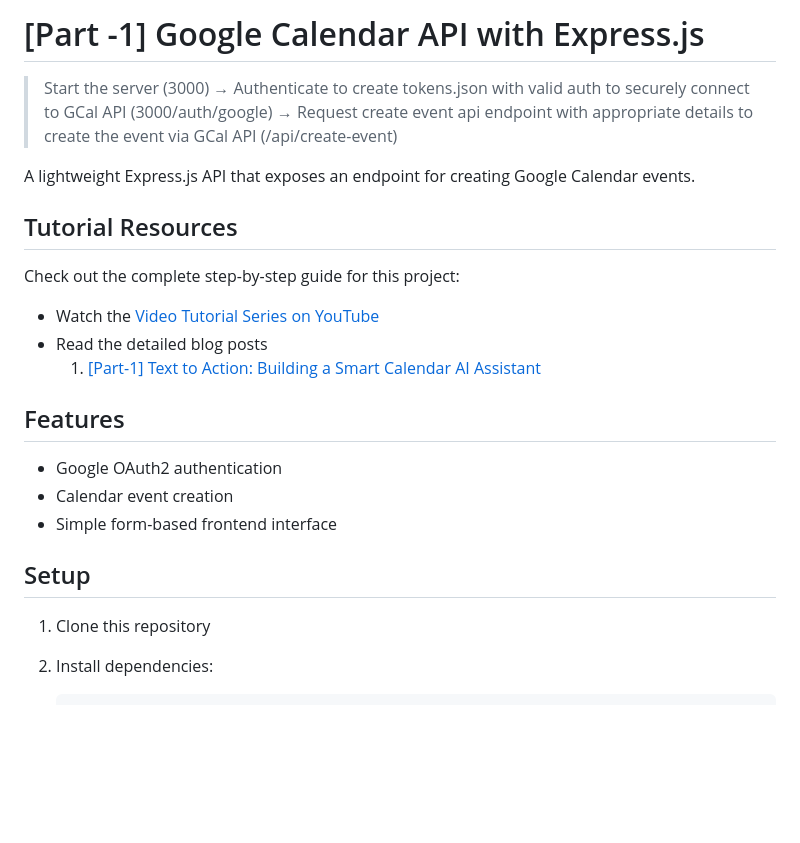
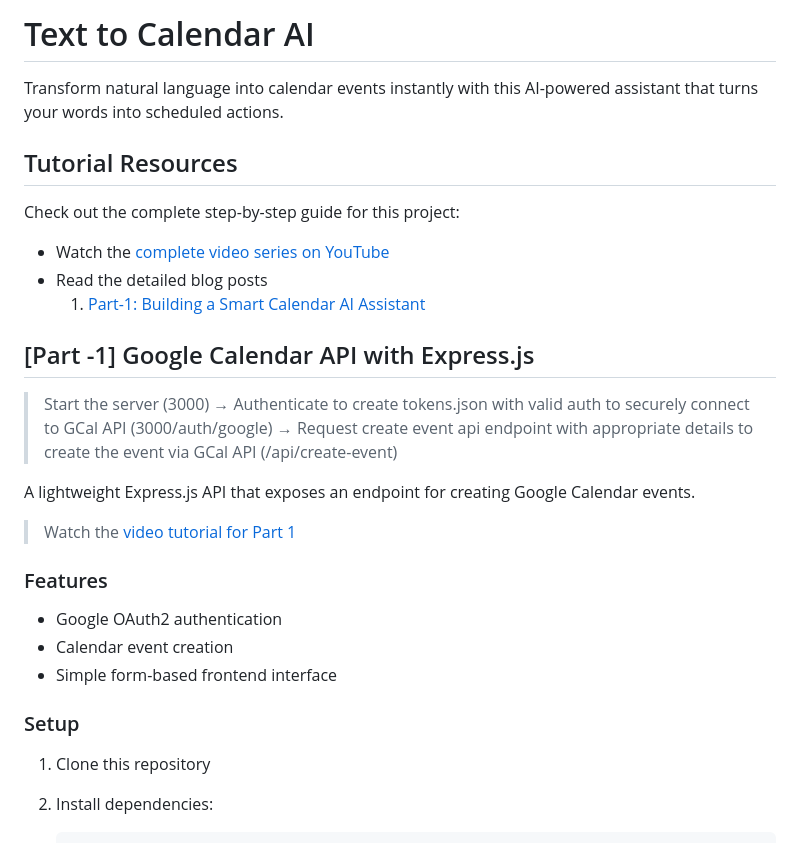
Before and after one commit to vivekVells/text-to-calendar, a Markdown page: README.md, the part around one of its changes. GitHub-like rendering; blank space fills up the shorter version.

Commit message:
docs: Updatd the docs with tutorial links

```diff
--- a/README.md
+++ b/README.md
@@ -1,24 +1,30 @@
-# [Part -1] Google Calendar API with Express.js
+# Text to Calendar AI
+
+Transform natural language into calendar events instantly with this AI-powered assistant that turns your words into scheduled actions.
+
+## Tutorial Resources
+
+Check out the complete step-by-step guide for this project:
+
+- Watch the [complete video series on YouTube](https://www.youtube.com/watch?v=AB3i7E0hzEk&list=PL7qSPQlgOO9LA10Dn6sj3kEO9E6j8SpdS)
+- Read the detailed blog posts
+  1. [Part-1: Building a Smart Calendar AI Assistant](https://medium.com/@vivekvells/build-a-google-calendar-api-with-express-js-7f9955caeb88)
+
+## [Part -1] Google Calendar API with Express.js
 
 > Start the server (3000) → Authenticate to create tokens.json with valid auth to securely connect to GCal API (3000/auth/google) → Request create event api endpoint with appropriate details to create the event via GCal API (/api/create-event)
 
 A lightweight Express.js API that exposes an endpoint for creating Google Calendar events.
 
-## Tutorial Resources
+> Watch the [video tutorial for Part 1](https://youtu.be/AB3i7E0hzEk?si=bdqaYkyRx8W9i4DP)
 
-Check out the complete step-by-step guide for this project:
-
-- Watch the [Video Tutorial Series on YouTube](https://www.youtube.com/watch?v=AB3i7E0hzEk&list=PL7qSPQlgOO9LA10Dn6sj3kEO9E6j8SpdS)
-- Read the detailed blog posts
-  1. [\[Part-1\] Text to Action: Building a Smart Calendar AI Assistant](https://medium.com/@vivekvells/build-a-google-calendar-api-with-express-js-7f9955caeb88)
-
-## Features
+### Features
 
 - Google OAuth2 authentication
 - Calendar event creation
 - Simple form-based frontend interface
 
-## Setup
+### Setup
 
 1. Clone this repository
 2. Install dependencies:
```
Also changed, not shown: other parts of README.md (+5 -5 lines).
